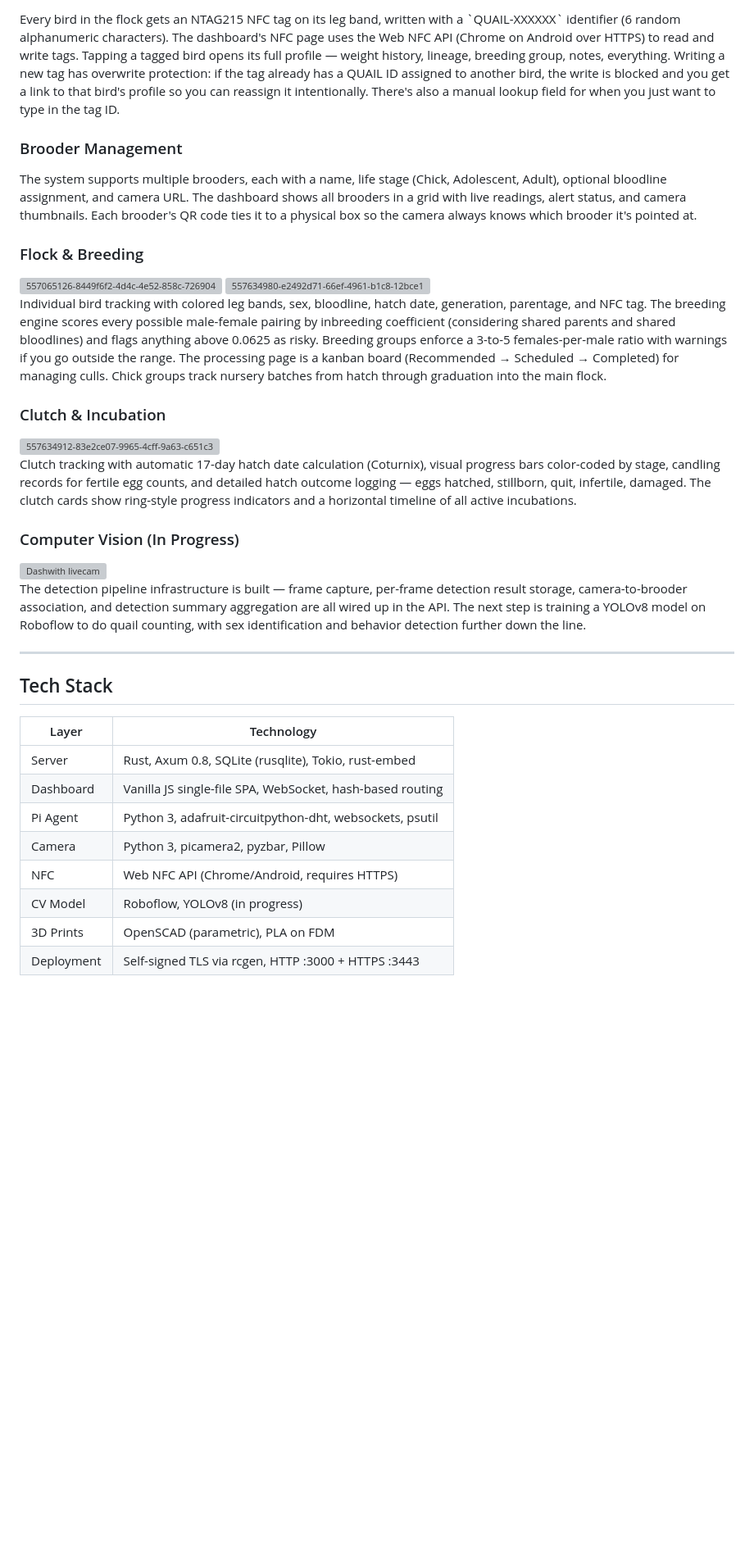
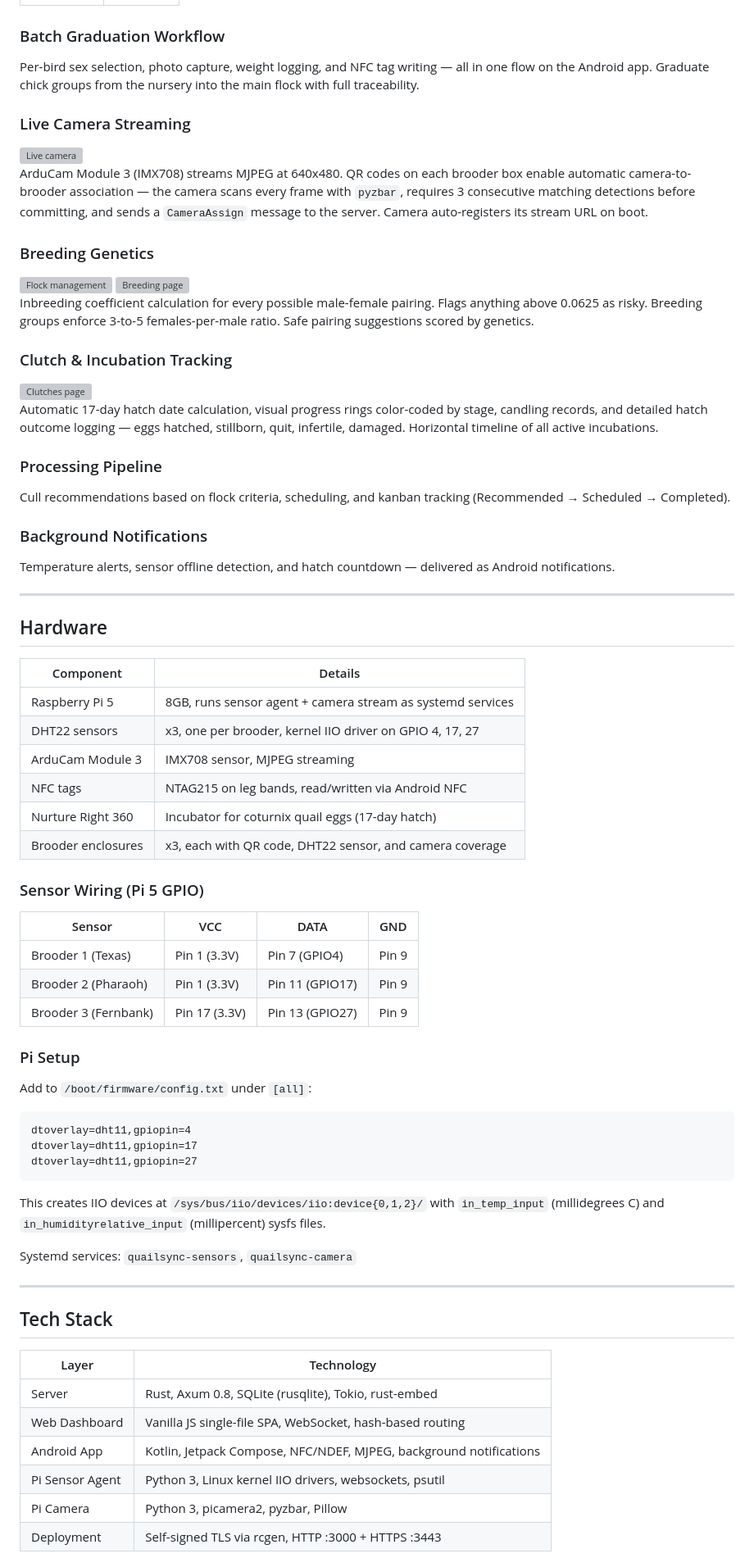
Before and after one commit to gwetherholt/QuailSyncV2, a Markdown page: README.md, the part around one of its changes. Shown at 82% size. GitHub-like rendering; blank space fills up the shorter version; grey boxes are pictures that could not be loaded.

````diff
--- a/README.md
+++ b/README.md
@@ -59,26 +56,65 @@ Each brooder box has a printed QR code in the format `brooder-{id}-{bloodline}`
   </tr>
 </table>
-Every bird in the flock gets an NTAG215 NFC tag on its leg band, written with a `QUAIL-XXXXXX` identifier (6 random alphanumeric characters). The dashboard's NFC page uses the Web NFC API (Chrome on Android over HTTPS) to read and write tags. Tapping a tagged bird opens its full profile — weight history, lineage, breeding group, notes, everything. Writing a new tag has overwrite protection: if the tag already has a QUAIL ID assigned to another bird, the write is blocked and you get a link to that bird's profile so you can reassign it intentionally. There's also a manual lookup field for when you just want to type in the tag ID.
 
-### Brooder Management
+### Batch Graduation Workflow
+Per-bird sex selection, photo capture, weight logging, and NFC tag writing — all in one flow on the Android app. Graduate chick groups from the nursery into the main flock with full traceability.
 
-The system supports multiple brooders, each with a name, life stage (Chick, Adolescent, Adult), optional bloodline assignment, and camera URL. The dashboard shows all brooders in a grid with live readings, alert status, and camera thumbnails. Each brooder's QR code ties it to a physical box so the camera always knows which brooder it's pointed at.
+### Live Camera Streaming
+<img width="606" height="531" alt="Live camera" src="https://github.com/user-attachments/assets/58c60717-4dea-4419-b523-cf14c7f0b3f2" />
 
-### Flock & Breeding
-<img width="1187" height="483" alt="557065126-8449f6f2-4d4c-4e52-858c-72690489ca3d" src="https://github.com/user-attachments/assets/6460b755-756c-4e41-aa97-1d175ea0f4e4" />
-<img width="1164" height="413" alt="557634980-e2492d71-66ef-4961-b1c8-12bce13c5098" src="https://github.com/user-attachments/assets/dfed3688-052f-4f46-bbd6-6f3275c33e3e" />
+ArduCam Module 3 (IMX708) streams MJPEG at 640x480. QR codes on each brooder box enable automatic camera-to-brooder association — the camera scans every frame with `pyzbar`, requires 3 consecutive matching detections before committing, and sends a `CameraAssign` message to the server. Camera auto-registers its stream URL on boot.
 
-Individual bird tracking with colored leg bands, sex, bloodline, hatch date, generation, parentage, and NFC tag. The breeding engine scores every possible male-female pairing by inbreeding coefficient (considering shared parents and shared bloodlines) and flags anything above 0.0625 as risky. Breeding groups enforce a 3-to-5 females-per-male ratio with warnings if you go outside the range. The processing page is a kanban board (Recommended → Scheduled → Completed) for managing culls. Chick groups track nursery batches from hatch through graduation into the main flock.
+### Breeding Genetics
+<img width="1187" height="483" alt="Flock management" src="https://github.com/user-attachments/assets/6460b755-756c-4e41-aa97-1d175ea0f4e4" />
+<img width="1164" height="413" alt="Breeding page" src="https://github.com/user-attachments/assets/dfed3688-052f-4f46-bbd6-6f3275c33e3e" />
 
-### Clutch & Incubation
-<img width="1185" height="494" alt="557634912-83e2ce07-9965-4cff-9a63-c651c3f245f8" src="https://github.com/user-attachments/assets/3f63f6fb-fe96-4c97-8ec3-784a46e33a5d" />
+Inbreeding coefficient calculation for every possible male-female pairing. Flags anything above 0.0625 as risky. Breeding groups enforce 3-to-5 females-per-male ratio. Safe pairing suggestions scored by genetics.
 
-Clutch tracking with automatic 17-day hatch date calculation (Coturnix), visual progress bars color-coded by stage, candling records for fertile egg counts, and detailed hatch outcome logging — eggs hatched, stillborn, quit, infertile, damaged. The clutch cards show ring-style progress indicators and a horizontal timeline of all active incubations.
+### Clutch & Incubation Tracking
+<img width="1185" height="494" alt="Clutches page" src="https://github.com/user-attachments/assets/3f63f6fb-fe06-4c97-8ec3-784a46e33a5d" />
 
-### Computer Vision (In Progress)
-<img width="605" height="304" alt="Dashwith livecam" src="https://github.com/user-attachments/assets/50f6e2c7-dc73-4e80-aff7-238a388875f3" />
+Automatic 17-day hatch date calculation, visual progress rings color-coded by stage, candling records, and detailed hatch outcome logging — eggs hatched, stillborn, quit, infertile, damaged. Horizontal timeline of all active incubations.
 
-The detection pipeline infrastructure is built — frame capture, per-frame detection result storage, camera-to-brooder association, and detection summary aggregation are all wired up in the API. The next step is training a YOLOv8 model on Roboflow to do quail counting, with sex identification and behavior detection further down the line.
+### Processing Pipeline
+Cull recommendations based on flock criteria, scheduling, and kanban tracking (Recommended → Scheduled → Completed).
+
+### Background Notifications
+Temperature alerts, sensor offline detection, and hatch countdown — delivered as Android notifications.
+
+---
+
+## Hardware
+
+| Component | Details |
+|---|---|
+| Raspberry Pi 5 | 8GB, runs sensor agent + camera stream as systemd services |
+| DHT22 sensors | x3, one per brooder, kernel IIO driver on GPIO 4, 17, 27 |
+| ArduCam Module 3 | IMX708 sensor, MJPEG streaming |
+| NFC tags | NTAG215 on leg bands, read/written via Android NFC |
+| Nurture Right 360 | Incubator for coturnix quail eggs (17-day hatch) |
+| Brooder enclosures | x3, each with QR code, DHT22 sensor, and camera coverage |
+
+### Sensor Wiring (Pi 5 GPIO)
+
+| Sensor | VCC | DATA | GND |
+|---|---|---|---|
+| Brooder 1 (Texas) | Pin 1 (3.3V) | Pin 7 (GPIO4) | Pin 9 |
+| Brooder 2 (Pharaoh) | Pin 1 (3.3V) | Pin 11 (GPIO17) | Pin 9 |
+| Brooder 3 (Fernbank) | Pin 17 (3.3V) | Pin 13 (GPIO27) | Pin 9 |
+
+### Pi Setup
+
+Add to `/boot/firmware/config.txt` under `[all]`:
+
+```
+dtoverlay=dht11,gpiopin=4
+dtoverlay=dht11,gpiopin=17
+dtoverlay=dht11,gpiopin=27
+```
+
+This creates IIO devices at `/sys/bus/iio/devices/iio:device{0,1,2}/` with `in_temp_input` (millidegrees C) and `in_humidityrelative_input` (millipercent) sysfs files.
+
+Systemd services: `quailsync-sensors`, `quailsync-camera`
 
 ---
 
@@ -87,10 +123,8 @@ The detection pipeline infrastructure is built — frame capture, per-frame dete
 | Layer | Technology |
 |---|---|
 | Server | Rust, Axum 0.8, SQLite (rusqlite), Tokio, rust-embed |
-| Dashboard | Vanilla JS single-file SPA, WebSocket, hash-based routing |
-| Pi Agent | Python 3, adafruit-circuitpython-dht, websockets, psutil |
-| Camera | Python 3, picamera2, pyzbar, Pillow |
-| NFC | Web NFC API (Chrome/Android, requires HTTPS) |
-| CV Model | Roboflow, YOLOv8 (in progress) |
-| 3D Prints | OpenSCAD (parametric), PLA on FDM |
+| Web Dashboard | Vanilla JS single-file SPA, WebSocket, hash-based routing |
+| Android App | Kotlin, Jetpack Compose, NFC/NDEF, MJPEG, background notifications |
+| Pi Sensor Agent | Python 3, Linux kernel IIO drivers, websockets, psutil |
+| Pi Camera | Python 3, picamera2, pyzbar, Pillow |
 | Deployment | Self-signed TLS via rcgen, HTTP :3000 + HTTPS :3443 |
````
Also changed, not shown: other parts of README.md (+66 -99 lines).
